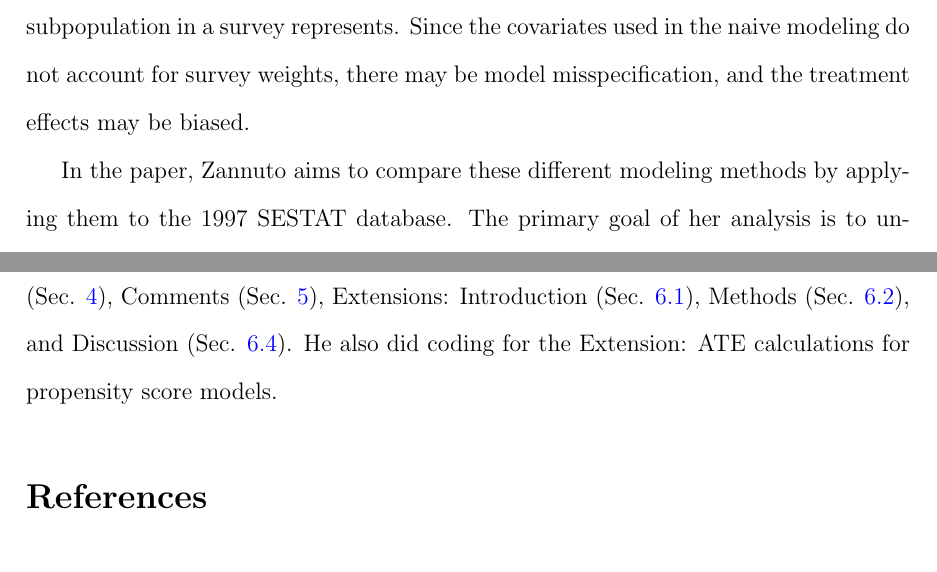
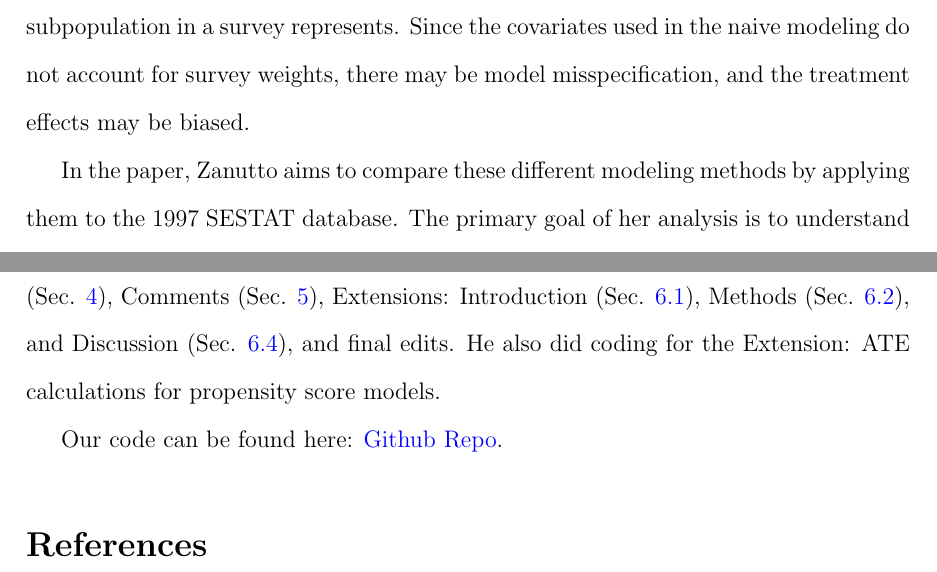
Before and after one commit to darrenlingit/biostat-m235-final-project, a LaTeX document (main.tex): two parts of pages 2 and 11 of 11, joined at a grey line, cut so that both start at the same text. Compiled offline with pdfLaTeX.

Commit message:
Updates from Overleaf

```diff
--- a/main.tex
+++ b/main.tex
@@ -27,7 +27,7 @@
 
 In the paper “A Comparison of Propensity Score and Linear Regression Analysis of Complex Survey Data” by Elaine L. Zanutto, the author compares the use of propensity score analysis and multiple linear regression (MLR), with and without weights \cite{zanutto_2022}. Both of these analysis methods require the use of survey weights when using complex survey data. Survey weights represent the number of individuals in a population that a single subpopulation in a survey represents. Since the covariates used in the naive modeling do not account for survey weights, there may be model misspecification, and the treatment effects may be biased.
 
-In the paper, Zannuto aims to compare these different modeling methods by applying them to the 1997 SESTAT database. The primary goal of her analysis is to understand the wage difference in men and women in different occupations in the field of computer science and to understand the advantages and disadvantages of each method.
+In the paper, Zanutto aims to compare these different modeling methods by applying them to the 1997 SESTAT database. The primary goal of her analysis is to understand the wage difference in men and women in different occupations in the field of computer science and to understand the advantages and disadvantages of each method.
 
 
 \section{Set Up} \label{sec:setup}
@@ -161,7 +161,10 @@ Possible limitations can be that the treatment effect could have been explained
 
 \section{Acknowledgments}
 
-Peike Li wrote Methodology \& Main Analysis (Sec. \ref{sec:meth_analysis}) and Extension: Method (Sec. \ref{subsec:ExtMethod}). She also did coding for the Extension: Data Cleaning, Weighted Models. Darren Lin wrote Introduction (Sec. \ref{sec:intro}), Setup (Sec. \ref{sec:setup}), and Extension: Results (Sec. \ref{subex:ExtResults}). He further coded for the Extension: sourcing the data, Unweighted models, ATE calculations for regression model, and code cleaning. Timothy Shen wrote Discussion (Sec. \ref{sec:discussion}), Comments (Sec. \ref{sec:finalcomments}), Extensions: Introduction (Sec. \ref{subsec:ExtMotivation}), Methods (Sec. \ref{subsec:ExtMethod}), and Discussion (Sec. \ref{subsec:ExtDiscuss}).  He also did coding for the Extension: ATE calculations for propensity score models.
+Peike Li wrote Methodology \& Main Analysis (Sec. \ref{sec:meth_analysis}) and Extension: Method (Sec. \ref{subsec:ExtMethod}). She also did coding for the Extension: Data Cleaning, Weighted Models. Darren Lin wrote Introduction (Sec. \ref{sec:intro}), Setup (Sec. \ref{sec:setup}), and Extension: Results (Sec. \ref{subex:ExtResults}). He further coded for the Extension: sourcing the data, Unweighted models, ATE calculations for regression model, and code cleaning. Timothy Shen wrote Discussion (Sec. \ref{sec:discussion}), Comments (Sec. \ref{sec:finalcomments}), Extensions: Introduction (Sec. \ref{subsec:ExtMotivation}), Methods (Sec. \ref{subsec:ExtMethod}), and Discussion (Sec. \ref{subsec:ExtDiscuss}), and final edits.  He also did coding for the Extension: ATE calculations for propensity score models.
+
+Our code can be found here: \href{https://github.com/darrenlingit/biostat-m235-final-project}{Github Repo}.
+
 
 \bibliographystyle{plain}  % or "apalike", "ieeetr", "acm", etc.
 \bibliography{references}
```
